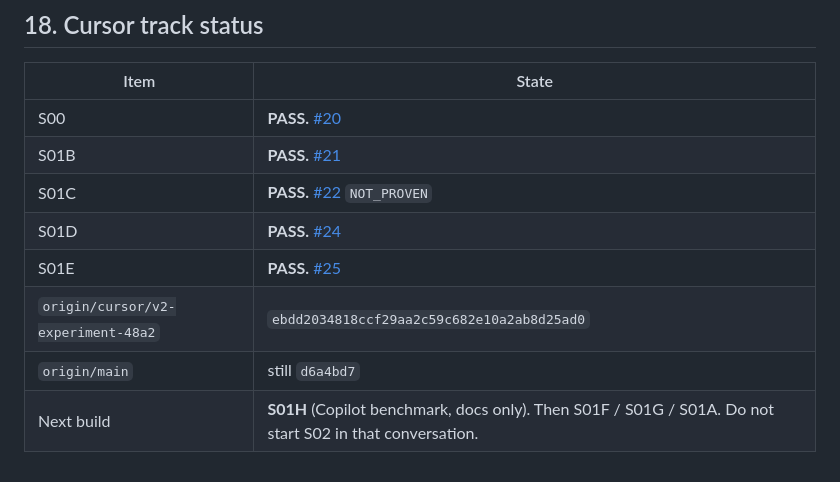
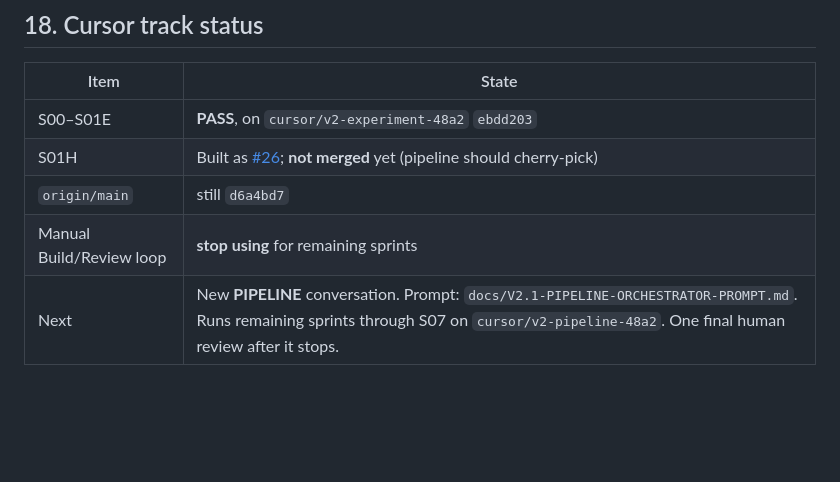
Before and after one commit to synok522-del/AIUsageBar, a Markdown page: docs/V2.1-SPRINT-PLAN.md, the part around the change. Rendered like a GitHub page; blank space fills up the shorter version.

Commit message:
docs: point remaining work at the PIPELINE conversation
Stop the manual Build/Review paste loop. S01H–S07 go through the new
orchestrator prompt; final human review happens after the pipeline stops.

Co-authored-by: synok522-del <synok522-del@users.noreply.github.com>

```diff
--- a/docs/V2.1-SPRINT-PLAN.md
+++ b/docs/V2.1-SPRINT-PLAN.md
@@ -969,11 +969,8 @@ The research document is **not** the V2 code base. Every implementation sprint s
 
 | Item | State |
 |---|---|
-| S00 | **PASS.** [#20](https://github.com/synok522-del/AIUsageBar/pull/20) |
-| S01B | **PASS.** [#21](https://github.com/synok522-del/AIUsageBar/pull/21) |
-| S01C | **PASS.** [#22](https://github.com/synok522-del/AIUsageBar/pull/22) `NOT_PROVEN` |
-| S01D | **PASS.** [#24](https://github.com/synok522-del/AIUsageBar/pull/24) |
-| S01E | **PASS.** [#25](https://github.com/synok522-del/AIUsageBar/pull/25) |
-| `origin/cursor/v2-experiment-48a2` | `ebdd2034818ccf29aa2c59c682e10a2ab8d25ad0` |
+| S00–S01E | **PASS**, on `cursor/v2-experiment-48a2` `ebdd203` |
+| S01H | Built as [#26](https://github.com/synok522-del/AIUsageBar/pull/26); **not merged** yet (pipeline should cherry-pick) |
 | `origin/main` | still `d6a4bd7` |
-| Next build | **S01H** (Copilot benchmark, docs only). Then S01F / S01G / S01A. Do not start S02 in that conversation. |
+| Manual Build/Review loop | **stop using** for remaining sprints |
+| Next | New **PIPELINE** conversation. Prompt: `docs/V2.1-PIPELINE-ORCHESTRATOR-PROMPT.md`. Runs remaining sprints through S07 on `cursor/v2-pipeline-48a2`. One final human review after it stops. |
```
